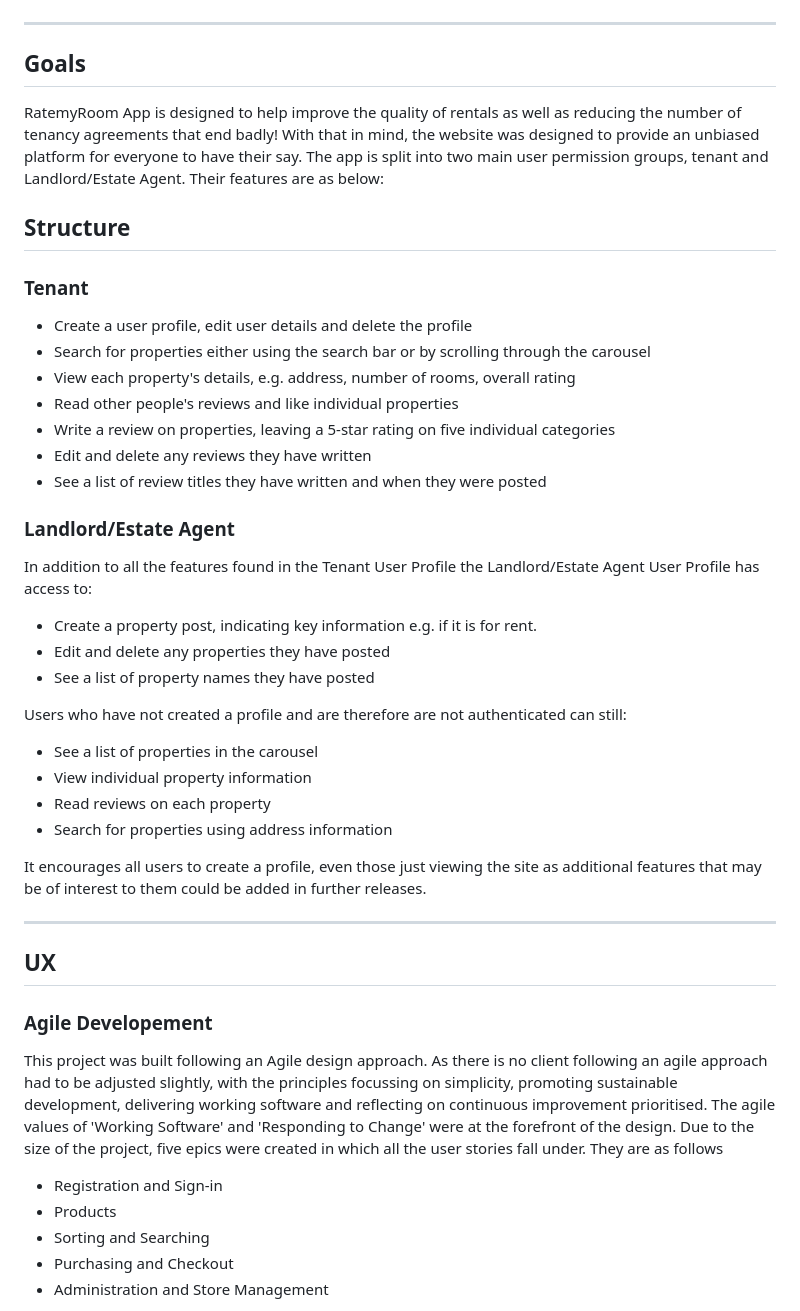
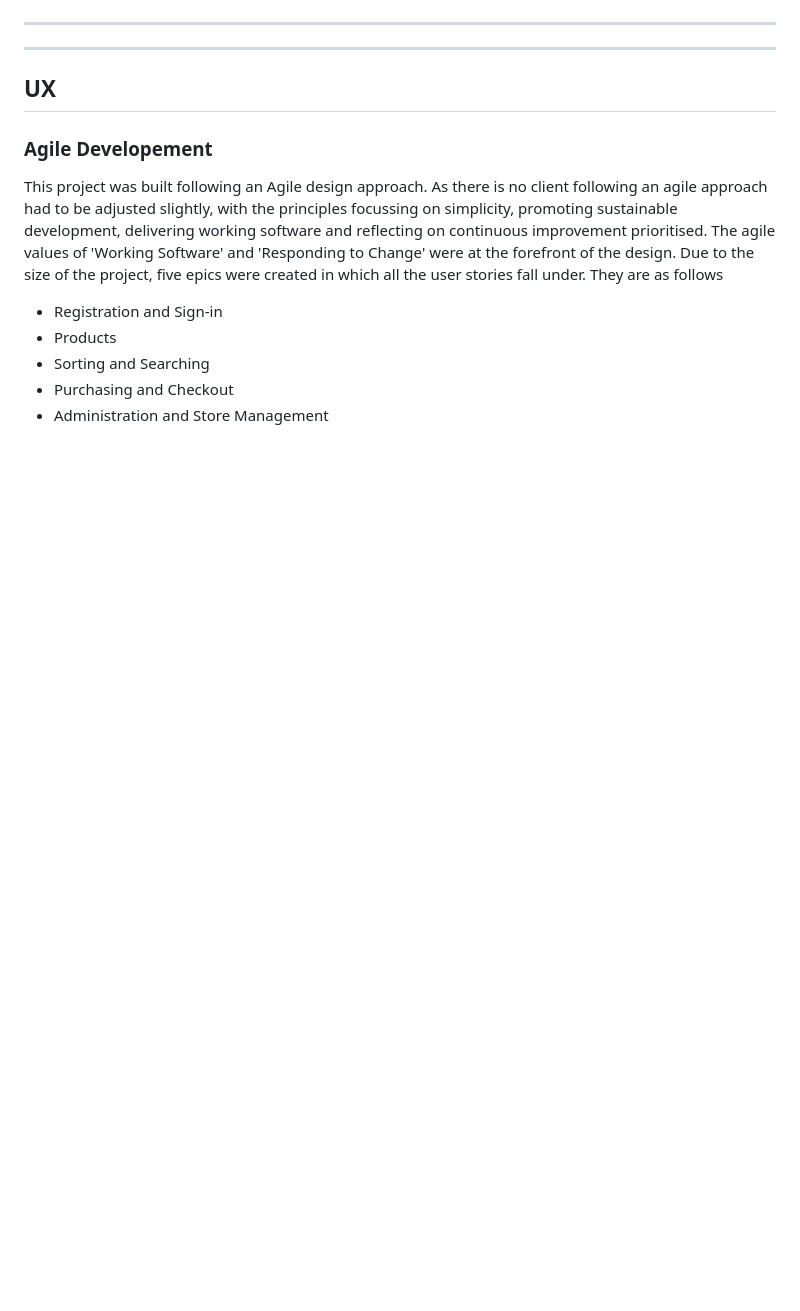
Before and after one commit to tdawes93/MyWay, a Markdown page: README.md, the part around the change printed below. Rendered like a GitHub page; blank space fills up the shorter version.

```diff
--- a/README.md
+++ b/README.md
@@ -9,36 +9,6 @@ The live website can be found [here](https://myway-tours.herokuapp.com/)
 
 ****
 
-## Goals
-
-RatemyRoom App is designed to help improve the quality of rentals as well as reducing the number of tenancy agreements that end badly! With that in mind, the website was designed to provide an unbiased platform for everyone to have their say. The app is split into two main user permission groups, tenant and Landlord/Estate Agent. Their features are as below:
-
-## Structure
-
-### Tenant
-
-- Create a user profile, edit user details and delete the profile
-- Search for properties either using the search bar or by scrolling through the carousel
-- View each property's details, e.g. address, number of rooms, overall rating
-- Read other people's reviews and like individual properties
-- Write a review on properties, leaving a 5-star rating on five individual categories
-- Edit and delete any reviews they have written
-- See a list of review titles they have written and when they were posted
-
-### Landlord/Estate Agent
-
-In addition to all the features found in the Tenant User Profile the Landlord/Estate Agent User Profile has access to:
-- Create a property post, indicating key information e.g. if it is for rent.
-- Edit and delete any properties they have posted
-- See a list of property names they have posted
-
-Users who have not created a profile and are therefore are not authenticated can still:
-- See a list of properties in the carousel
-- View individual property information
-- Read reviews on each property
-- Search for properties using address information
-
-It encourages all users to create a profile, even those just viewing the site as additional features that may be of interest to them could be added in further releases.
 
 ***
 
```
Also changed, not shown: other parts of README.md (+9 -6 lines), media/readme/date-selector-tool.png (added), media/readme/trip-detail-view.png (added).
